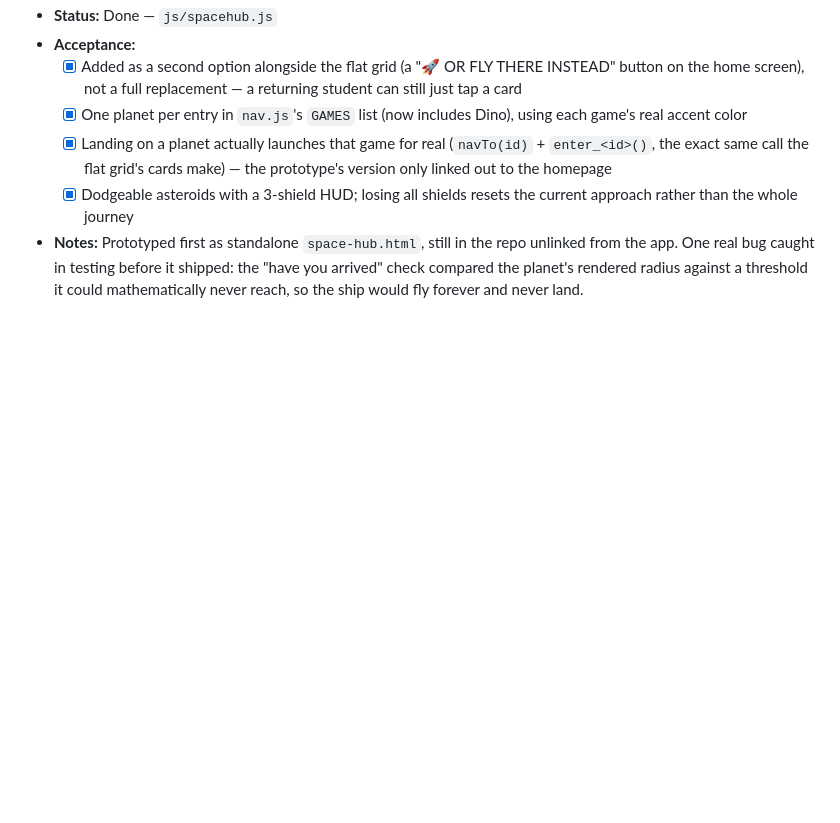
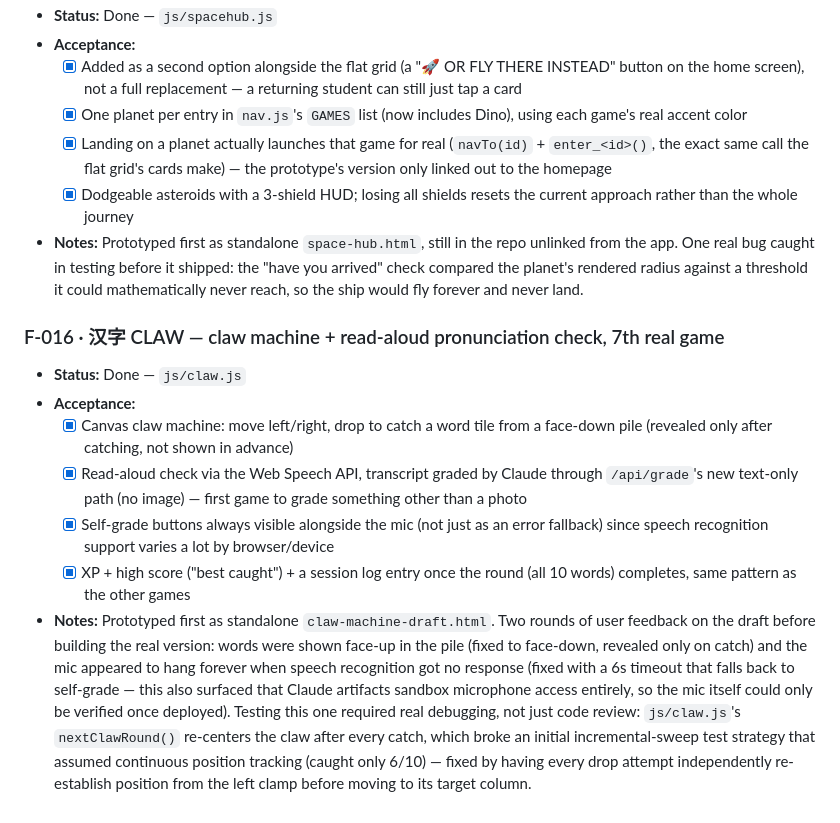
Before and after one commit to sorazhang/chinese-spelling-learning, a Markdown page: BACKLOG.md, the part around the change. GitHub-like rendering; blank space fills up the shorter version.

```diff
--- a/BACKLOG.md
+++ b/BACKLOG.md
@@ -111,3 +111,12 @@ lives only in chat history — if it's not here, treat it as not tracked.
   - [x] Landing on a planet actually launches that game for real (`navTo(id)` + `enter_<id>()`, the exact same call the flat grid's cards make) — the prototype's version only linked out to the homepage
   - [x] Dodgeable asteroids with a 3-shield HUD; losing all shields resets the current approach rather than the whole journey
 - **Notes:** Prototyped first as standalone `space-hub.html`, still in the repo unlinked from the app. One real bug caught in testing before it shipped: the "have you arrived" check compared the planet's rendered radius against a threshold it could mathematically never reach, so the ship would fly forever and never land.
+
+### F-016 · 汉字 CLAW — claw machine + read-aloud pronunciation check, 7th real game
+- **Status:** Done — `js/claw.js`
+- **Acceptance:**
+  - [x] Canvas claw machine: move left/right, drop to catch a word tile from a face-down pile (revealed only after catching, not shown in advance)
+  - [x] Read-aloud check via the Web Speech API, transcript graded by Claude through `/api/grade`'s new text-only path (no image) — first game to grade something other than a photo
+  - [x] Self-grade buttons always visible alongside the mic (not just as an error fallback) since speech recognition support varies a lot by browser/device
+  - [x] XP + high score ("best caught") + a session log entry once the round (all 10 words) completes, same pattern as the other games
+- **Notes:** Prototyped first as standalone `claw-machine-draft.html`. Two rounds of user feedback on the draft before building the real version: words were shown face-up in the pile (fixed to face-down, revealed only on catch) and the mic appeared to hang forever when speech recognition got no response (fixed with a 6s timeout that falls back to self-grade — this also surfaced that Claude artifacts sandbox microphone access entirely, so the mic itself could only be verified once deployed). Testing this one required real debugging, not just code review: `js/claw.js`'s `nextClawRound()` re-centers the claw after every catch, which broke an initial incremental-sweep test strategy that assumed continuous position tracking (caught only 6/10) — fixed by having every drop attempt independently re-establish position from the left clamp before moving to its target column.
```
Also changed, not shown: ARCHITECTURE.md (+26 -16 lines).
